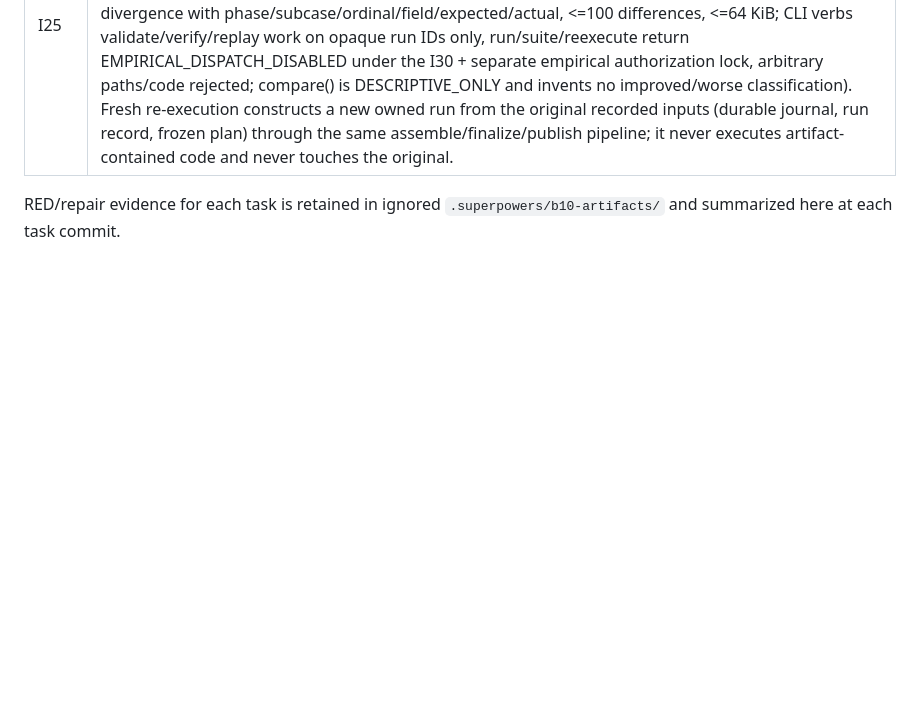
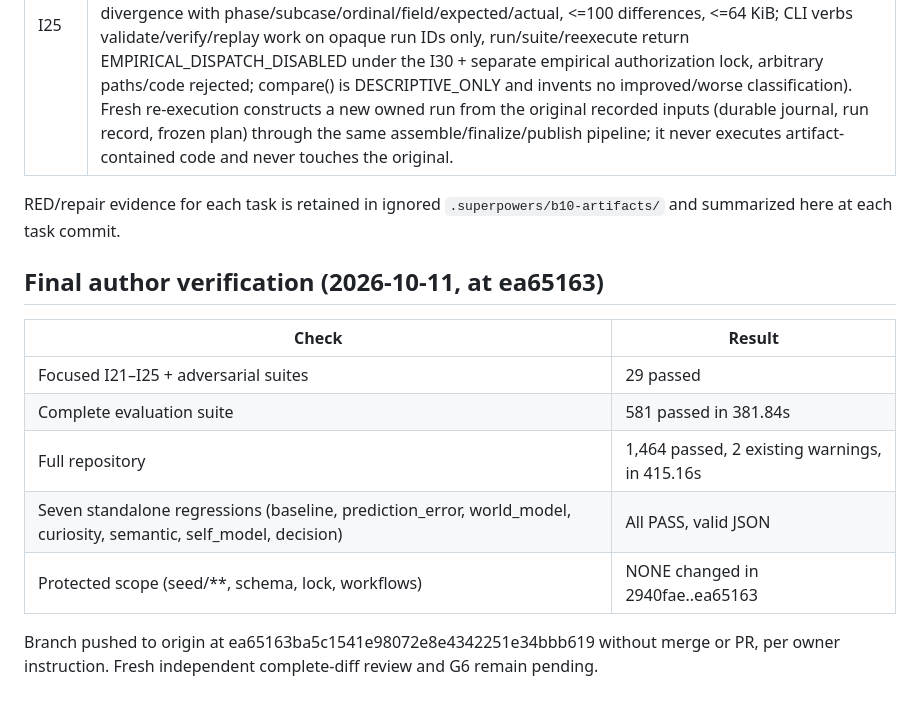
Before and after one commit to Jeruzael/SEED, a Markdown page: docs/evaluation/artifact-replay-gates.md, the part around the change. Drawn GitHub-style; blank space fills up the shorter version.

Commit message:
docs: record I21-I25 final author verification in artifact gates ledger

```diff
--- a/docs/evaluation/artifact-replay-gates.md
+++ b/docs/evaluation/artifact-replay-gates.md
@@ -17,3 +17,15 @@ Protected scope for the whole phase: `seed/**` NONE expected; schema v7 unchange
 | I25 | reexecution.py, cli.py, __main__.py; reader.detail now carries bounded measurements for descriptive comparison; test_reexecution.py + test_cli.py + test_comparison.py 7 passed (same-profile fresh run matches canonical science with new run ID/receipt and original bytes unchanged; incompatible source/lock/schema/dirty profiles refused as INCOMPATIBLE_REEXECUTION; protocol mismatch blocked despite matching plan digest -- compatibility is 14-dimension, not plan-digest-only; bounded earliest divergence with phase/subcase/ordinal/field/expected/actual, <=100 differences, <=64 KiB; CLI verbs validate/verify/replay work on opaque run IDs only, run/suite/reexecute return EMPIRICAL_DISPATCH_DISABLED under the I30 + separate empirical authorization lock, arbitrary paths/code rejected; compare() is DESCRIPTIVE_ONLY and invents no improved/worse classification). Fresh re-execution constructs a new owned run from the original recorded inputs (durable journal, run record, frozen plan) through the same assemble/finalize/publish pipeline; it never executes artifact-contained code and never touches the original. | 1b6463a7f18e516aedefba76941eab0199770068 |
 
 RED/repair evidence for each task is retained in ignored `.superpowers/b10-artifacts/` and summarized here at each task commit.
+
+## Final author verification (2026-10-11, at ea65163)
+
+| Check | Result |
+| --- | --- |
+| Focused I21–I25 + adversarial suites | 29 passed |
+| Complete evaluation suite | 581 passed in 381.84s |
+| Full repository | 1,464 passed, 2 existing warnings, in 415.16s |
+| Seven standalone regressions (baseline, prediction_error, world_model, curiosity, semantic, self_model, decision) | All PASS, valid JSON |
+| Protected scope (seed/**, schema, lock, workflows) | NONE changed in 2940fae..ea65163 |
+
+Branch pushed to origin at ea65163ba5c1541e98072e8e4342251e34bbb619 without merge or PR, per owner instruction. Fresh independent complete-diff review and G6 remain pending.
```
